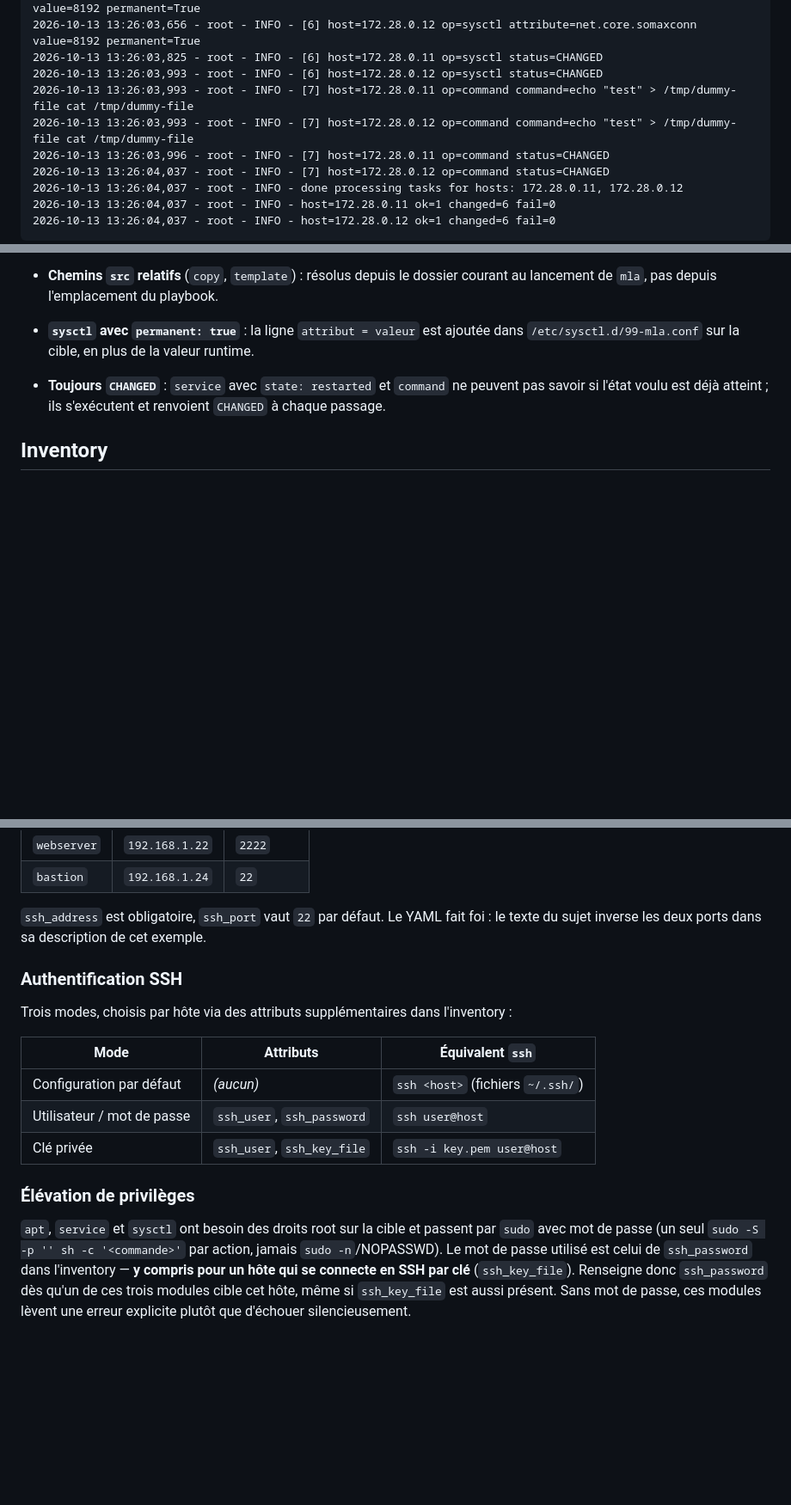
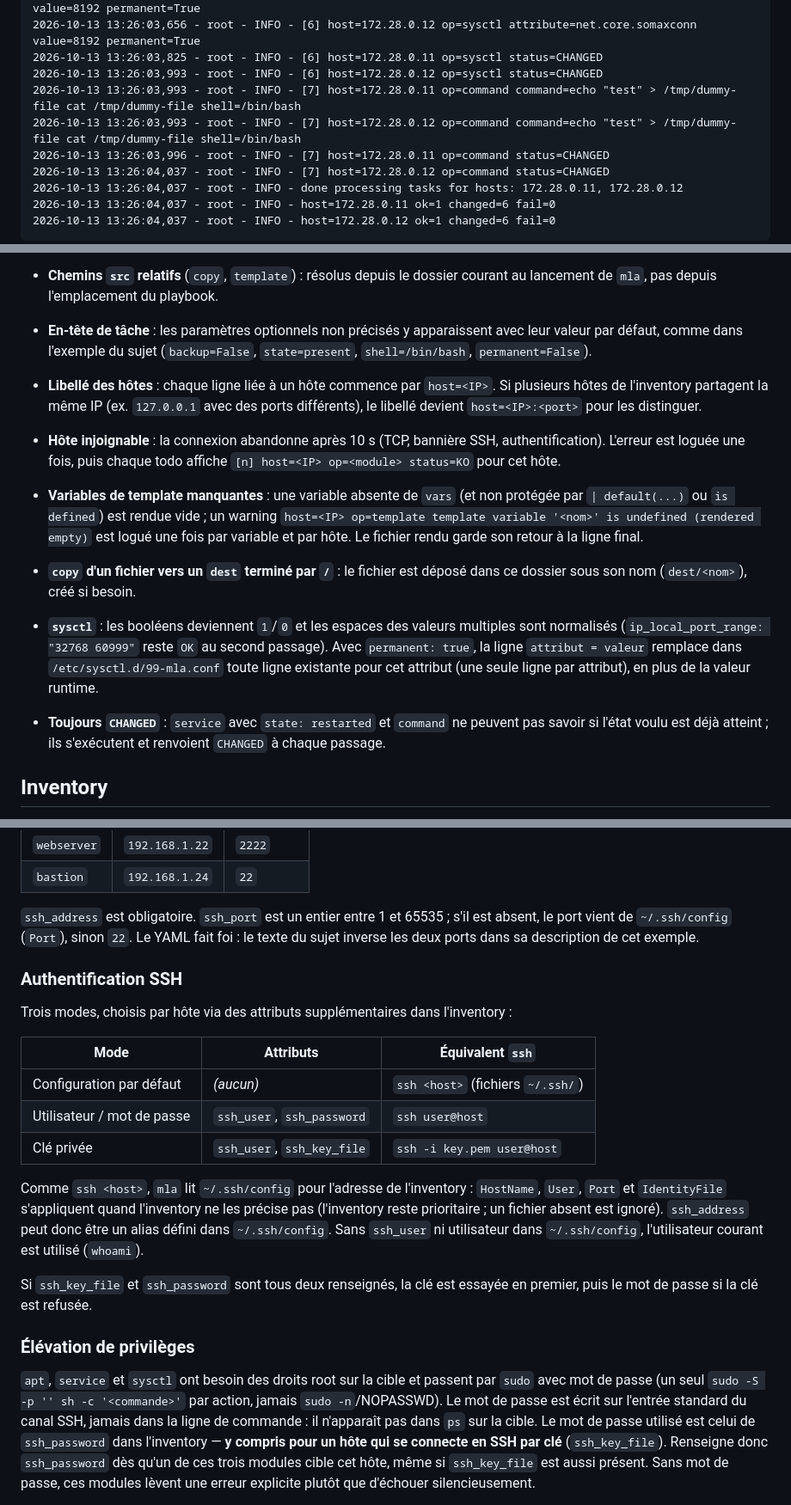
Before and after one commit to Mvth1s/MyLittleAnsible, a Markdown page: README.md, 3 parts joined by grey strips. Shown at 86% size. Rendered like a GitHub page; blank space fills up the shorter version.

Commit message:
docs(readme): document the audit fixes and align docker/README with ~/.ssh/config
README: ~/.ssh/config support, key+password fallback, sudo password on
stdin, ssh_port rules, task header defaults, IP:port labels, 10 s
timeouts, template warnings, copy into dest/, sysctl normalisation.
docker/README: mla now honours ~/.ssh/config, sudo -S via stdin,
127.0.0.1 ports are usable, ssh_password needed for sudo with key auth.

Co-Authored-By: Claude Opus 5.5 <noreply@anthropic.com>

```diff
--- a/README.md
+++ b/README.md
@@ -95,8 +95,8 @@ Premier passage, tout est à appliquer :
 2026-10-13 13:26:03,656 - root - INFO - [6] host=172.28.0.12 op=sysctl attribute=net.core.somaxconn value=8192 permanent=True
 2026-10-13 13:26:03,825 - root - INFO - [6] host=172.28.0.11 op=sysctl status=CHANGED
 2026-10-13 13:26:03,993 - root - INFO - [6] host=172.28.0.12 op=sysctl status=CHANGED
-2026-10-13 13:26:03,993 - root - INFO - [7] host=172.28.0.11 op=command command=echo "test" > /tmp/dummy-file cat /tmp/dummy-file
-2026-10-13 13:26:03,993 - root - INFO - [7] host=172.28.0.12 op=command command=echo "test" > /tmp/dummy-file cat /tmp/dummy-file
+2026-10-13 13:26:03,993 - root - INFO - [7] host=172.28.0.11 op=command command=echo "test" > /tmp/dummy-file cat /tmp/dummy-file shell=/bin/bash
+2026-10-13 13:26:03,993 - root - INFO - [7] host=172.28.0.12 op=command command=echo "test" > /tmp/dummy-file cat /tmp/dummy-file shell=/bin/bash
 2026-10-13 13:26:03,996 - root - INFO - [7] host=172.28.0.11 op=command status=CHANGED
 2026-10-13 13:26:04,037 - root - INFO - [7] host=172.28.0.12 op=command status=CHANGED
 2026-10-13 13:26:04,037 - root - INFO - done processing tasks for hosts: 172.28.0.11, 172.28.0.12
@@ -174,8 +174,28 @@ active lui-même le service à l'installation.
   temporaire distant (`install -D -m 0644 ./public/index.html /var/www/public/index.html`).
 - **Chemins `src` relatifs** (`copy`, `template`) : résolus depuis le dossier
   courant au lancement de `mla`, pas depuis l'emplacement du playbook.
-- **`sysctl` avec `permanent: true`** : la ligne `attribut = valeur` est ajoutée
-  dans `/etc/sysctl.d/99-mla.conf` sur la cible, en plus de la valeur runtime.
+- **En-tête de tâche** : les paramètres optionnels non précisés y apparaissent
+  avec leur valeur par défaut, comme dans l'exemple du sujet
+  (`backup=False`, `state=present`, `shell=/bin/bash`, `permanent=False`).
+- **Libellé des hôtes** : chaque ligne liée à un hôte commence par `host=<IP>`.
+  Si plusieurs hôtes de l'inventory partagent la même IP (ex. `127.0.0.1` avec
+  des ports différents), le libellé devient `host=<IP>:<port>` pour les
+  distinguer.
+- **Hôte injoignable** : la connexion abandonne après 10 s (TCP, bannière SSH,
+  authentification). L'erreur est loguée une fois, puis chaque todo affiche
+  `[n] host=<IP> op=<module> status=KO` pour cet hôte.
+- **Variables de template manquantes** : une variable absente de `vars` (et
+  non protégée par `| default(...)` ou `is defined`) est rendue vide ; un
+  warning `host=<IP> op=template template variable '<nom>' is undefined
+  (rendered empty)` est logué une fois par variable et par hôte. Le fichier
+  rendu garde son retour à la ligne final.
+- **`copy` d'un fichier vers un `dest` terminé par `/`** : le fichier est
+  déposé dans ce dossier sous son nom (`dest/<nom>`), créé si besoin.
+- **`sysctl`** : les booléens deviennent `1`/`0` et les espaces des valeurs
+  multiples sont normalisés (`ip_local_port_range: "32768 60999"` reste `OK`
+  au second passage). Avec `permanent: true`, la ligne `attribut = valeur`
+  remplace dans `/etc/sysctl.d/99-mla.conf` toute ligne existante pour cet
+  attribut (une seule ligne par attribut), en plus de la valeur runtime.
 - **Toujours `CHANGED`** : `service` avec `state: restarted` et `command` ne
   peuvent pas savoir si l'état voulu est déjà atteint ; ils s'exécutent et
   renvoient `CHANGED` à chaque passage.
@@ -197,8 +217,10 @@ hosts:
 | `webserver` | `192.168.1.22` | `2222`     |
 | `bastion`   | `192.168.1.24` | `22`       |
 
-`ssh_address` est obligatoire, `ssh_port` vaut `22` par défaut. Le YAML fait foi :
-le texte du sujet inverse les deux ports dans sa description de cet exemple.
+`ssh_address` est obligatoire. `ssh_port` est un entier entre 1 et 65535 ; s'il
+est absent, le port vient de `~/.ssh/config` (`Port`), sinon `22`. Le YAML fait
+foi : le texte du sujet inverse les deux ports dans sa description de cet
+exemple.
 
 ### Authentification SSH
 
@@ -210,11 +232,23 @@ Trois modes, choisis par hôte via des attributs supplémentaires dans l'invento
 | Utilisateur / mot de passe| `ssh_user`, `ssh_password`      | `ssh user@host`              |
 | Clé privée                | `ssh_user`, `ssh_key_file`      | `ssh -i key.pem user@host`   |
 
+Comme `ssh <host>`, `mla` lit `~/.ssh/config` pour l'adresse de l'inventory :
+`HostName`, `User`, `Port` et `IdentityFile` s'appliquent quand l'inventory ne
+les précise pas (l'inventory reste prioritaire ; un fichier absent est ignoré).
+`ssh_address` peut donc être un alias défini dans `~/.ssh/config`. Sans
+`ssh_user` ni utilisateur dans `~/.ssh/config`, l'utilisateur courant est
+utilisé (`whoami`).
+
+Si `ssh_key_file` et `ssh_password` sont tous deux renseignés, la clé est
+essayée en premier, puis le mot de passe si la clé est refusée.
+
 ### Élévation de privilèges
 
 `apt`, `service` et `sysctl` ont besoin des droits root sur la cible et passent
 par `sudo` avec mot de passe (un seul `sudo -S -p '' sh -c '<commande>'` par
-action, jamais `sudo -n`/NOPASSWD). Le mot de passe utilisé est celui de
+action, jamais `sudo -n`/NOPASSWD). Le mot de passe est écrit sur l'entrée
+standard du canal SSH, jamais dans la ligne de commande : il n'apparaît pas
+dans `ps` sur la cible. Le mot de passe utilisé est celui de
 `ssh_password` dans l'inventory — **y compris pour un hôte qui se connecte en
 SSH par clé** (`ssh_key_file`). Renseigne donc `ssh_password` dès qu'un de ces
 trois modules cible cet hôte, même si `ssh_key_file` est aussi présent. Sans mot
```
Also changed, not shown: other parts of README.md (+2 -2 lines), docker/README.md (+11 -6 lines).
